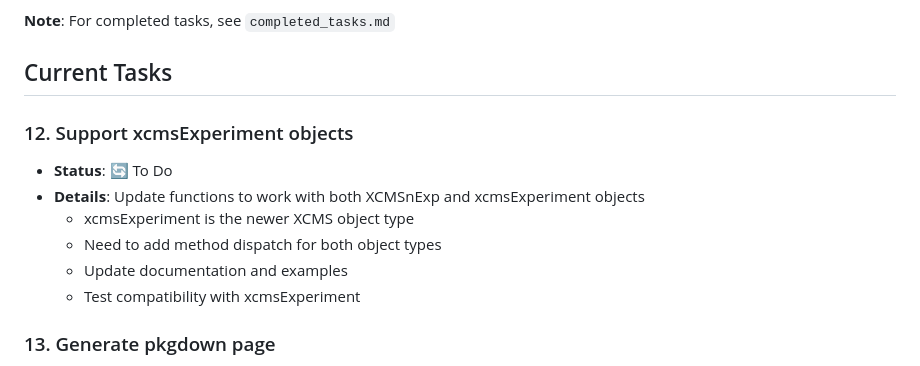
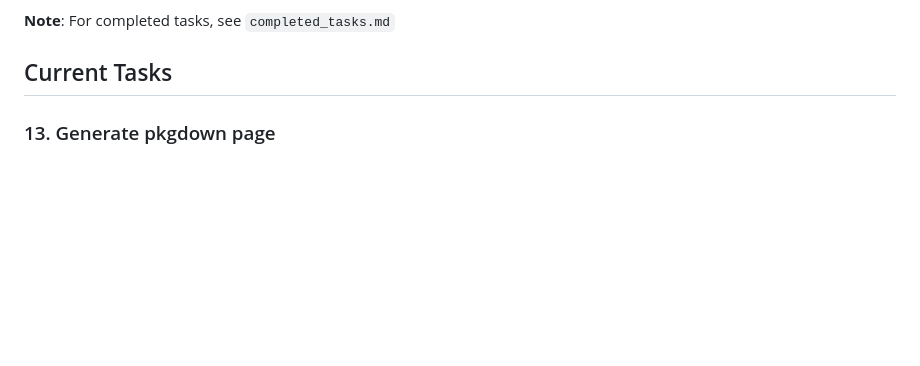
Before and after one commit to stanstrup/xcmsVis, a Markdown page: instructions.md, the part around the change. Rendered like a GitHub page; blank space fills up the shorter version.

```diff
--- a/instructions.md
+++ b/instructions.md
@@ -10,14 +10,6 @@ The goal is to implement all the plots in xcms as ggplot2 plots so they can be m
 **Note**: For completed tasks, see `completed_tasks.md`
 
 ## Current Tasks
-
-### 12. Support xcmsExperiment objects
-- **Status**: 🔄 To Do
-- **Details**: Update functions to work with both XCMSnExp and xcmsExperiment objects
-  - xcmsExperiment is the newer XCMS object type
-  - Need to add method dispatch for both object types
-  - Update documentation and examples
-  - Test compatibility with xcmsExperiment
 
 ### 13. Generate pkgdown page
 - **Status**: 🔄 To Do
```
Also changed, not shown: completed_tasks.md (+21 -8 lines).
